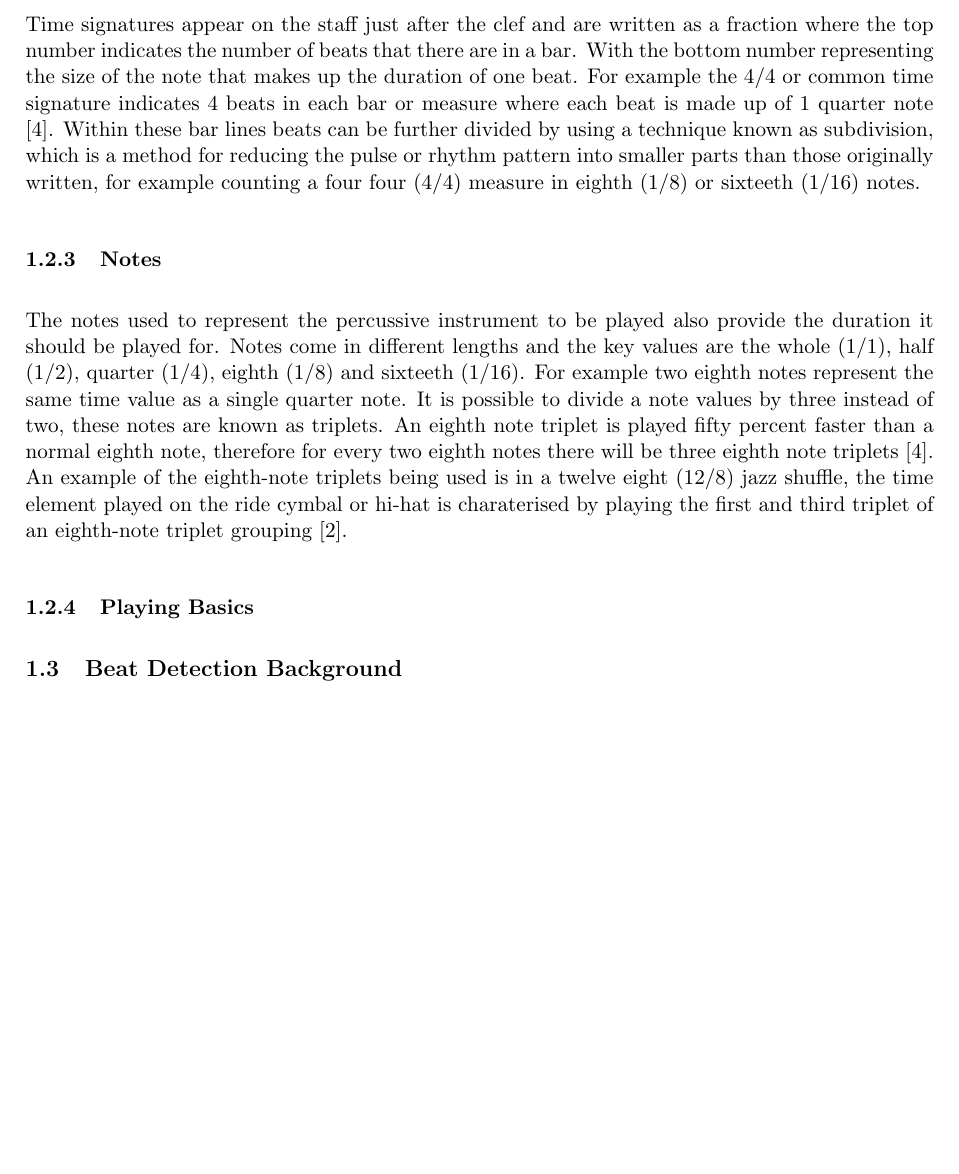
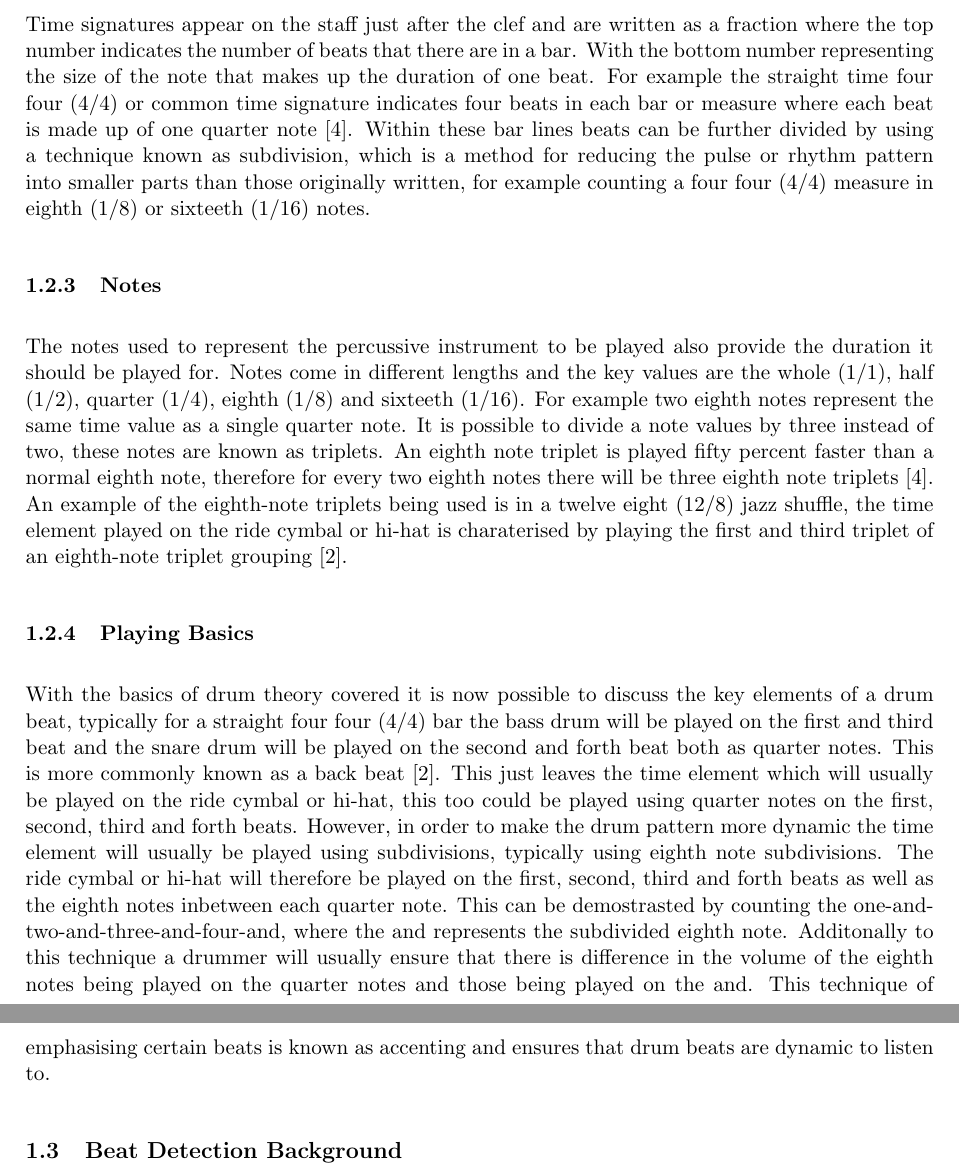
Before and after one commit to PhilHannant/Project_Report, a LaTeX document (CS_Project_Report_PAHannant.tex): part of page 5 of 8 before the commit and two parts of pages 5 and 6 of 9 after it, the two joined at a grey line, cut so that both start at the same text, the shorter picture padded with empty space. Compiled offline with pdfLaTeX.

Commit message:
finished drum theory 1st draft

```diff
--- a/CS_Project_Report_PAHannant.tex
+++ b/CS_Project_Report_PAHannant.tex
@@ -81,13 +81,13 @@ In order to understand the fundamentals of musical timing some theory needs to b
 Drum music notation is written on staff that is made up of five individual lines, the clef is found on the far left of the staff which indicates the pitch of the notes \cite{oxford-comp} and as percussion instruments are non-pitched they use the percussion-clef. On traditional musical notation the lines and spaces between represent a tonal where as for drum notation, notes written on lines or spaces indicate a certain drum or cymbal. The staff is seperated into individual measures which are known as bars \cite{drum-note} and it is these bars that are the basis of musical time.
 
 \maketitle{} \subsubsection{Time Signatures}
-Time signatures appear on the staff just after the clef and are written as a fraction where the top number indicates the number of beats that there are in a bar. With the bottom number representing the size of the note that makes up the duration of one beat. For example the 4/4 or common time signature indicates 4 beats in each bar or measure where each beat is made up of 1 quarter note \cite{drum-note}. Within these bar lines beats can be further divided by using a technique known as subdivision, which is a method for reducing the pulse or rhythm pattern into smaller parts than those originally written, for example counting a four four (4/4) measure in eighth (1/8) or sixteeth (1/16) notes.
+Time signatures appear on the staff just after the clef and are written as a fraction where the top number indicates the number of beats that there are in a bar. With the bottom number representing the size of the note that makes up the duration of one beat. For example the straight time four four (4/4) or common time signature indicates four beats in each bar or measure where each beat is made up of one quarter note \cite{drum-note}. Within these bar lines beats can be further divided by using a technique known as subdivision, which is a method for reducing the pulse or rhythm pattern into smaller parts than those originally written, for example counting a four four (4/4) measure in eighth (1/8) or sixteeth (1/16) notes.
 
 \maketitle{} \subsubsection{Notes}
 The notes used to represent the percussive instrument to be played also provide the duration it should be played for. Notes come in different lengths and the key values are the whole (1/1), half (1/2), quarter (1/4), eighth (1/8) and sixteeth (1/16). For example two eighth notes represent the same time value as a single quarter note. It is possible to divide a note values by three instead of two, these notes are known as triplets. An eighth note triplet is played fifty percent faster than a normal eighth note, therefore for every two eighth notes there will be three eighth note triplets \cite{drum-note}. An example of the eighth-note triplets being used is in a twelve eight (12/8) jazz shuffle, the time element played on the ride cymbal or hi-hat is charaterised by playing the first and third triplet of an eighth-note triplet grouping \cite{drum-bible}.
 
 \maketitle{} \subsubsection{Playing Basics}
-
+With the basics of drum theory covered it is now possible to discuss the key elements of a drum beat, typically for a straight four four (4/4) bar the bass drum will be played on the first and third beat and the snare drum will be played on the second and forth beat both as quarter notes. This is more commonly known as a back beat \cite{drum-bible}. This just leaves the time element which will usually be played on the ride cymbal or hi-hat, this too could be played using quarter notes on the first, second, third and forth beats. However, in order to make the drum pattern more dynamic the time element will usually be played using subdivisions, typically using eighth note subdivisions. The ride cymbal or hi-hat will therefore be played on the first, second, third and forth beats as well as the eighth notes inbetween each quarter note. This can be demostrasted by counting the one-and-two-and-three-and-four-and, where the and represents the subdivided eighth note. Additonally to this technique a drummer will usually ensure that there is difference in the volume of the eighth notes being played on the quarter notes and those being played on the and. This technique of emphasising certain beats is known as accenting and ensures that drum beats are dynamic to listen to.
 
 
 \subsection{Beat Detection Background}
```
